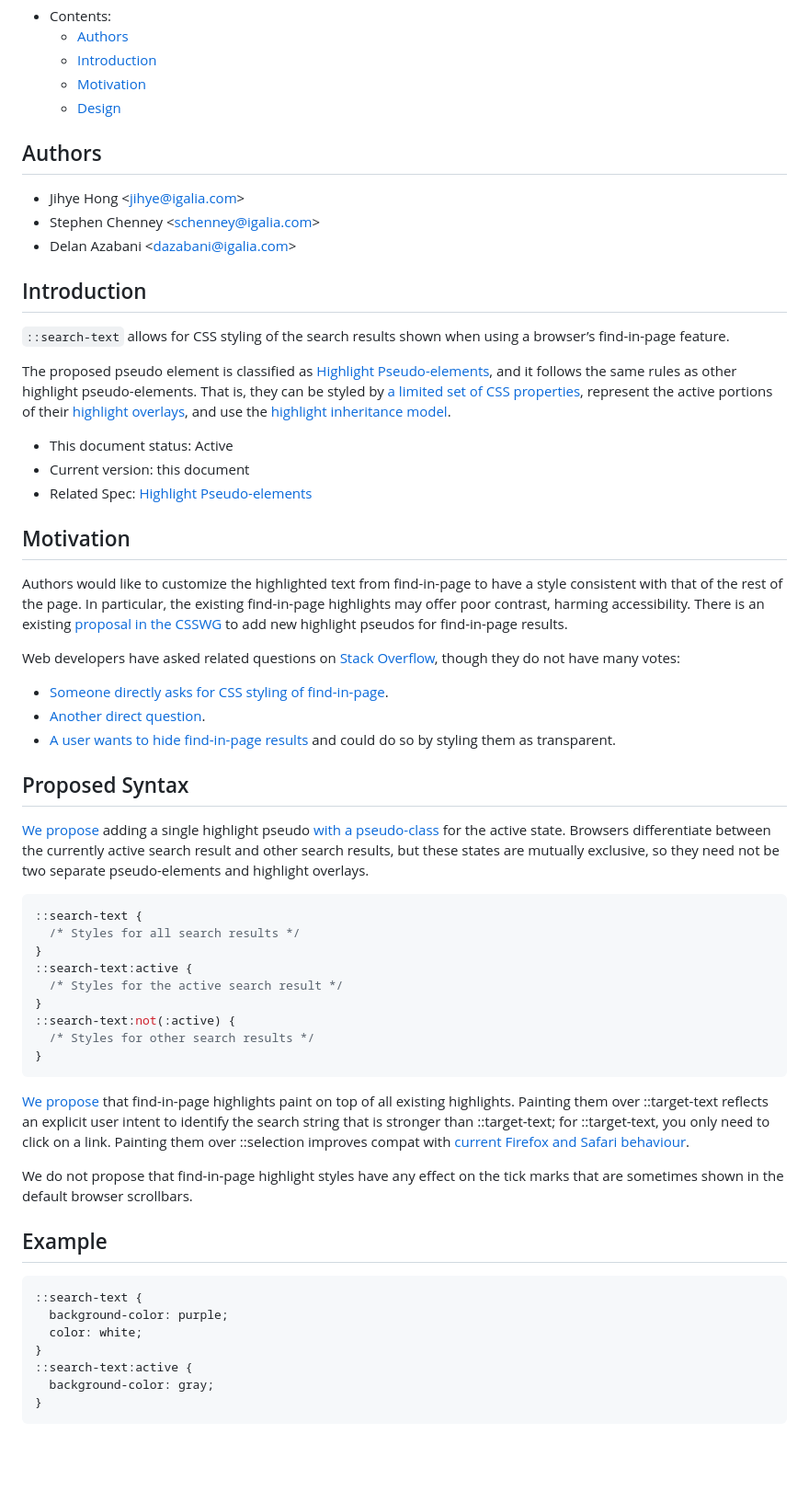
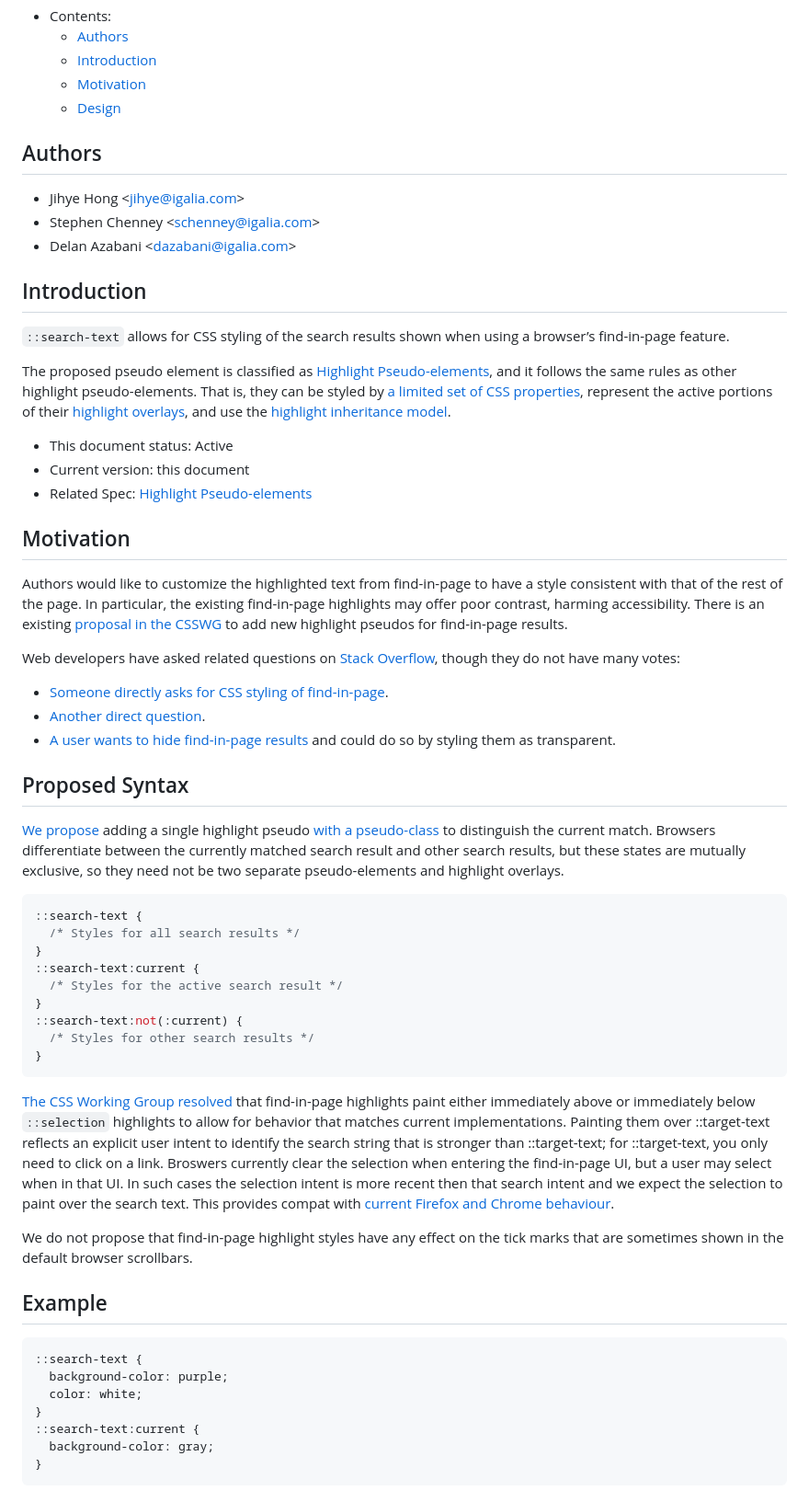
Before and after one commit to Igalia/explainers, a Markdown page: css/find-in-page/README.md, the part around the change printed below. Shown: that part at 92% size. GitHub-like rendering; blank space fills up the shorter version.

Commit message:
Update find-in-page explainer
Update to match the CSS resolutions and discussion. Correct the statements about existing browser behavior. Maybe fix links, maybe not needed.

````diff
--- a/css/find-in-page/README.md
+++ b/css/find-in-page/README.md
@@ -6,13 +6,13 @@
   - [Motivation](#motivation)
   - [Design](#design)
 
-## Authors
+## <a name="authors"></a> Authors
 
 * Jihye Hong \<jihye@igalia.com\>
 * Stephen Chenney \<schenney@igalia.com\>
 * Delan Azabani \<dazabani@igalia.com\>
 
-## Introduction
+## <a name="introduction"></a> Introduction
 
 `::search-text` allows for CSS styling of the search results shown when using a browser’s find-in-page feature.
 
@@ -23,7 +23,7 @@ That is, they can be styled by [a limited set of CSS properties](https://drafts.
 * Current version: this document
 * Related Spec: [Highlight Pseudo-elements](https://drafts.csswg.org/css-pseudo/#highlight-pseudos)
 
-## Motivation
+## <a name="motivation"></a> Motivation
 
 Authors would like to customize the highlighted text from find-in-page to have a style consistent with that of the rest of the page. In particular, the existing find-in-page highlights may offer poor contrast, harming accessibility.
 There is an existing [proposal in the CSSWG](https://github.com/w3c/csswg-drafts/issues/3812) to add new highlight pseudos for find-in-page results.
@@ -37,24 +37,24 @@ though they do not have many votes:
 
 ## Proposed Syntax
 
-[We propose](https://github.com/w3c/csswg-drafts/issues/10212) adding a single highlight pseudo [with a pseudo-class](https://drafts.csswg.org/selectors/#pseudo-element-states) for the active state.
-Browsers differentiate between the currently active search result and other search results, but these states are mutually exclusive, so they need not be two separate pseudo-elements and highlight overlays.
+[We propose](https://github.com/w3c/csswg-drafts/issues/10212) adding a single highlight pseudo [with a pseudo-class](https://drafts.csswg.org/selectors/#pseudo-element-states) to distinguish the current match.
+Browsers differentiate between the currently matched search result and other search results, but these states are mutually exclusive, so they need not be two separate pseudo-elements and highlight overlays.
 
 ```css
 ::search-text {
   /* Styles for all search results */
 }
-::search-text:active {
+::search-text:current {
   /* Styles for the active search result */
 }
-::search-text:not(:active) {
+::search-text:not(:current) {
   /* Styles for other search results */
 }
 ```
 
-[We propose](https://github.com/w3c/csswg-drafts/issues/10213) that find-in-page highlights paint on top of all existing highlights.
-Painting them over ::target-text reflects an explicit user intent to identify the search string that is stronger than ::target-text; for ::target-text, you only need to click on a link.
-Painting them over ::selection improves compat with [current Firefox and Safari behaviour](https://github.com/w3c/csswg-drafts/issues/3812#issuecomment-2047241516).
+[The CSS Working Group resolved](https://github.com/w3c/csswg-drafts/issues/10213) that find-in-page highlights paint either immediately above or immediately below `::selection` highlights to allow for behavior that matches current implementations.
+Painting them over ::target-text reflects an explicit user intent to identify the search string that is stronger than ::target-text; for ::target-text, you only need to click on a link. Broswers currently clear the selection when entering the find-in-page UI, but a user may select when in that UI. In such cases the selection intent is more recent then that search intent and we expect the selection to paint over the search text. This
+provides compat with [current Firefox and Chrome behaviour](https://github.com/w3c/csswg-drafts/issues/3812#issuecomment-2047241516).
 
 We do not propose that find-in-page highlight styles have any effect on the tick marks that are sometimes shown in the default browser scrollbars.
 
@@ -65,7 +65,7 @@ We do not propose that find-in-page highlight styles have any effect on the tick
   background-color: purple;
   color: white;
 }
-::search-text:active {
+::search-text:current {
   background-color: gray;
 }
 ```
````
Also changed, not shown: other parts of css/find-in-page/README.md (+7 -4 lines).
